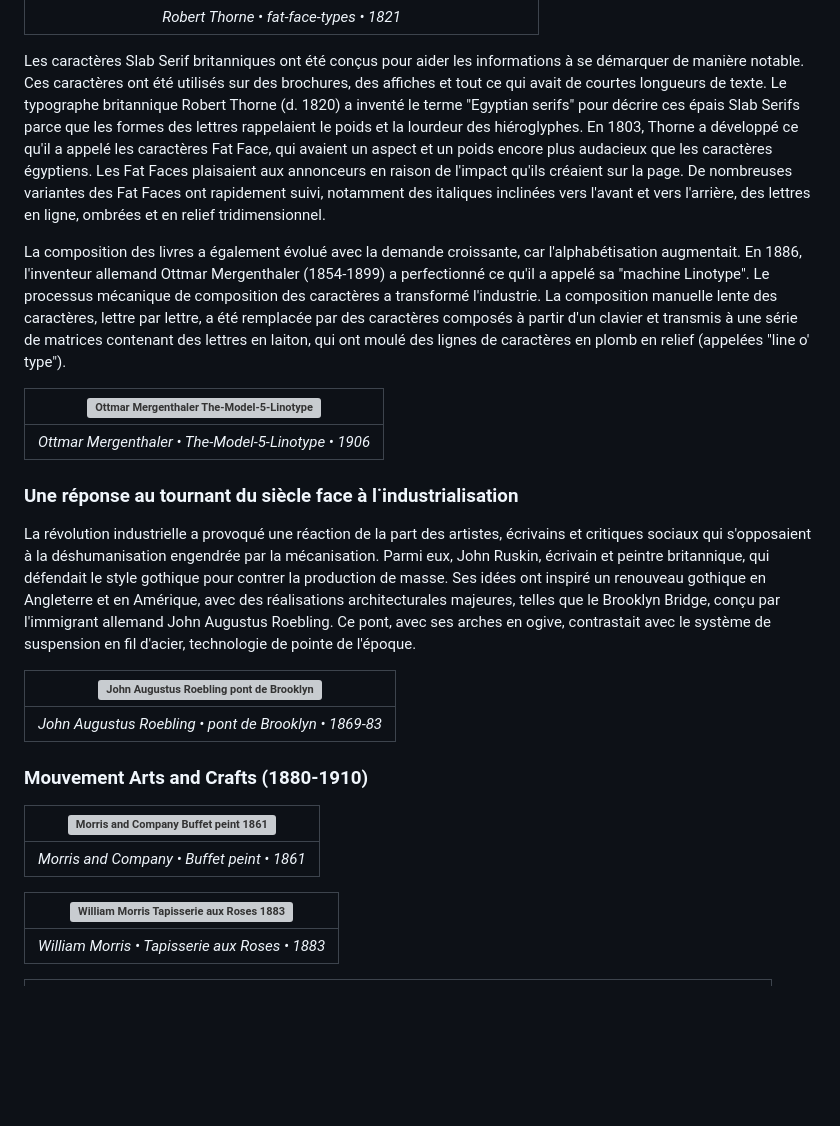
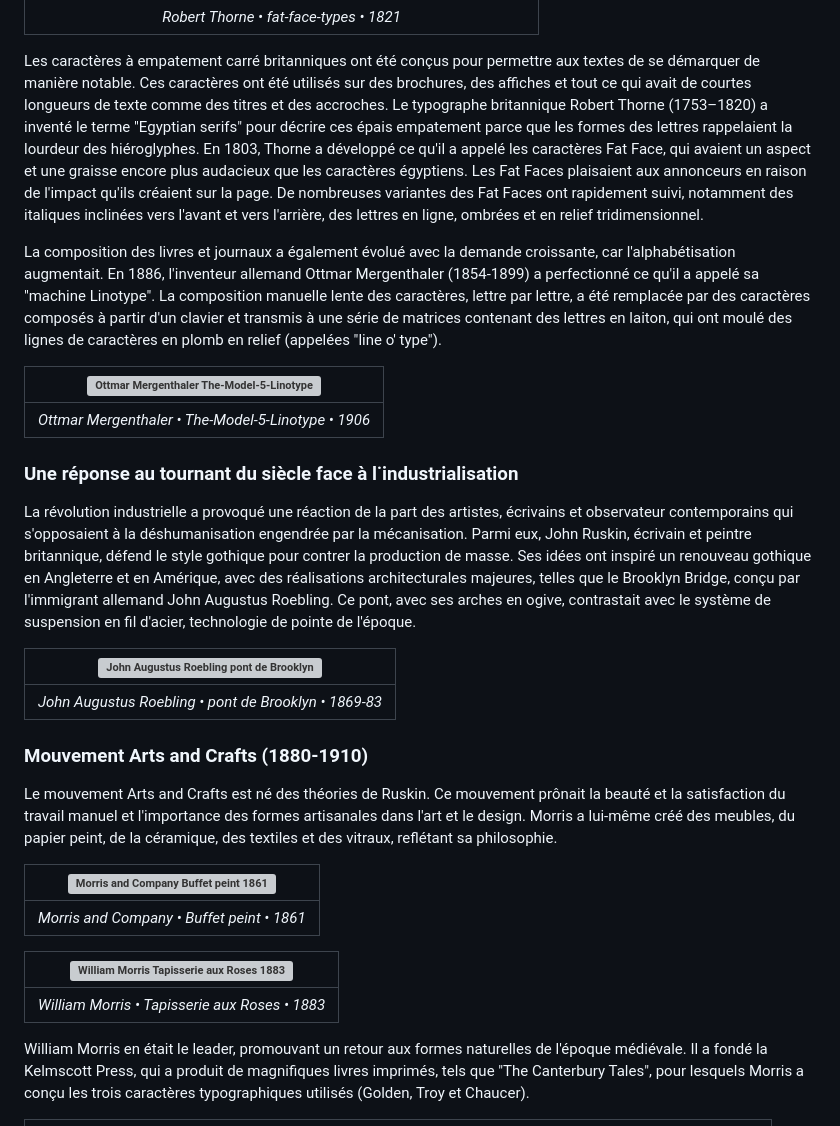
Before and after one commit to NathanRabeauFolio/Jan23, a Markdown page: src/posts/breve-histoire-du-design-graphique.md, the part around the change printed below. Drawn GitHub-style; blank space fills up the shorter version; grey boxes are pictures that could not be loaded.

```diff
--- a/src/posts/breve-histoire-du-design-graphique.md
+++ b/src/posts/breve-histoire-du-design-graphique.md
@@ -73,9 +73,9 @@ La composition typographique évoluait également. Jusqu'au XIXe siècle, l'impr
 |:--:|
 |*Robert Thorne • fat-face-types • 1821*|
 
-Les caractères Slab Serif britanniques ont été conçus pour aider les informations à se démarquer de manière notable. Ces caractères ont été utilisés sur des brochures, des affiches et tout ce qui avait de courtes longueurs de texte. Le typographe britannique Robert Thorne (d. 1820) a inventé le terme "Egyptian serifs" pour décrire ces épais Slab Serifs parce que les formes des lettres rappelaient le poids et la lourdeur des hiéroglyphes. En 1803, Thorne a développé ce qu'il a appelé les caractères Fat Face, qui avaient un aspect et un poids encore plus audacieux que les caractères égyptiens. Les Fat Faces plaisaient aux annonceurs en raison de l'impact qu'ils créaient sur la page. De nombreuses variantes des Fat Faces ont rapidement suivi, notamment des italiques inclinées vers l'avant et vers l'arrière, des lettres en ligne, ombrées et en relief tridimensionnel.
+Les caractères à empatement carré britanniques ont été conçus pour permettre aux textes de se démarquer de manière notable. Ces caractères ont été utilisés sur des brochures, des affiches et tout ce qui avait de courtes longueurs de texte comme des titres et des accroches. Le typographe britannique Robert Thorne (1753–1820) a inventé le terme "Egyptian serifs" pour décrire ces épais empatement parce que les formes des lettres rappelaient la lourdeur des hiéroglyphes. En 1803, Thorne a développé ce qu'il a appelé les caractères Fat Face, qui avaient un aspect et une graisse encore plus audacieux que les caractères égyptiens. Les Fat Faces plaisaient aux annonceurs en raison de l'impact qu'ils créaient sur la page. De nombreuses variantes des Fat Faces ont rapidement suivi, notamment des italiques inclinées vers l'avant et vers l'arrière, des lettres en ligne, ombrées et en relief tridimensionnel.
 
-La composition des livres a également évolué avec la demande croissante, car l'alphabétisation augmentait. En 1886, l'inventeur allemand Ottmar Mergenthaler (1854-1899) a perfectionné ce qu'il a appelé sa "machine Linotype". Le processus mécanique de composition des caractères a transformé l'industrie. La composition manuelle lente des caractères, lettre par lettre, a été remplacée par des caractères composés à partir d'un clavier et transmis à une série de matrices contenant des lettres en laiton, qui ont moulé des lignes de caractères en plomb en relief (appelées "line o' type").
+La composition des livres et journaux a également évolué avec la demande croissante, car l'alphabétisation augmentait. En 1886, l'inventeur allemand Ottmar Mergenthaler (1854-1899) a perfectionné ce qu'il a appelé sa "machine Linotype". La composition manuelle lente des caractères, lettre par lettre, a été remplacée par des caractères composés à partir d'un clavier et transmis à une série de matrices contenant des lettres en laiton, qui ont moulé des lignes de caractères en plomb en relief (appelées "line o' type").
 
 | ![Ottmar Mergenthaler The-Model-5-Linotype 1906](/src/assets/img/The-Model-5-Linotype.jpg) |
 |:--:|
@@ -83,13 +83,15 @@ La composition des livres a également évolué avec la demande croissante, car
 
 
 ### Une réponse au tournant du siècle face à l˙industrialisation
-La révolution industrielle a provoqué une réaction de la part des artistes, écrivains et critiques sociaux qui s'opposaient à la déshumanisation engendrée par la mécanisation. Parmi eux, John Ruskin, écrivain et peintre britannique, qui défendait le style gothique pour contrer la production de masse. Ses idées ont inspiré un renouveau gothique en Angleterre et en Amérique, avec des réalisations architecturales majeures, telles que le Brooklyn Bridge, conçu par l'immigrant allemand John Augustus Roebling. Ce pont, avec ses arches en ogive, contrastait avec le système de suspension en fil d'acier, technologie de pointe de l'époque.
+La révolution industrielle a provoqué une réaction de la part des artistes, écrivains et observateur contemporains qui s'opposaient à la déshumanisation engendrée par la mécanisation. Parmi eux, John Ruskin, écrivain et peintre britannique, défend le style gothique pour contrer la production de masse. Ses idées ont inspiré un renouveau gothique en Angleterre et en Amérique, avec des réalisations architecturales majeures, telles que le Brooklyn Bridge, conçu par l'immigrant allemand John Augustus Roebling. Ce pont, avec ses arches en ogive, contrastait avec le système de suspension en fil d'acier, technologie de pointe de l'époque.
 
 | ![John Augustus Roebling pont de Brooklyn 1869-83](/src/assets/img/brooklyn-bridge.jpg) |
 |:--:|
 |*John Augustus Roebling • pont de Brooklyn • 1869-83*|
 
 ### Mouvement Arts and Crafts (1880-1910)
+
+Le mouvement Arts and Crafts est né des théories de Ruskin. Ce mouvement prônait la beauté et la satisfaction du travail manuel et l'importance des formes artisanales dans l'art et le design. Morris a lui-même créé des meubles, du papier peint, de la céramique, des textiles et des vitraux, reflétant sa philosophie.
 
 | ![Morris and Company Buffet peint 1861](/src/assets/img/Cabinet-design-for-Morris-and-Company.jpg) |
 |:--:|
@@ -99,6 +101,8 @@ La révolution industrielle a provoqué une réaction de la part des artistes,
 |:--:|
 |*William Morris • Tapisserie aux Roses • 1883*|
 
+William Morris en était le leader, promouvant un retour aux formes naturelles de l'époque médiévale. Il a fondé la Kelmscott Press, qui a produit de magnifiques livres imprimés, tels que "The Canterbury Tales", pour lesquels Morris a conçu les trois caractères typographiques utilisés (Golden, Troy et Chaucer).
+
 | ![William Morris Colophon Kelmscoot Press 1892](/src/assets/img/Kelmscoot_Press_Colophon-1.jpg) |
 |:--:|
 |*William Morris • Colophon Kelmscoot Press • 1892*|
```
Also changed, not shown: other parts of src/posts/breve-histoire-du-design-graphique.md (+23 -12 lines), src/assets/img/Tassel-100_xgaplus.jpg (added), src/assets/img/coca-cola.jpg (added).
